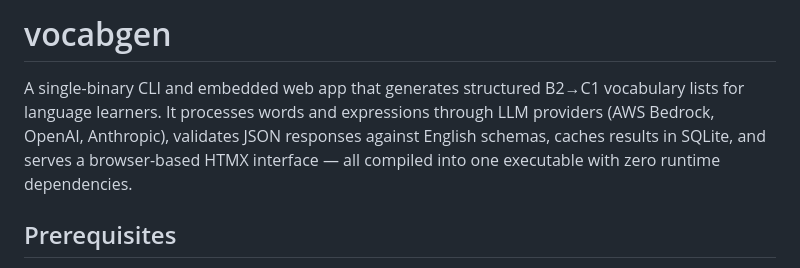
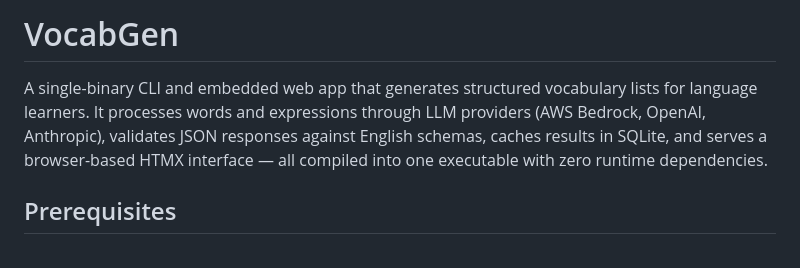
Before and after one commit to npozs77/VocabGen, a Markdown page: README.md, the part around the change. Drawn GitHub-style.

Commit message:
test PR with CI workflow

```diff
--- a/README.md
+++ b/README.md
@@ -1,6 +1,6 @@
-# vocabgen
+# VocabGen
 
-A single-binary CLI and embedded web app that generates structured B2→C1 vocabulary lists for language learners. It processes words and expressions through LLM providers (AWS Bedrock, OpenAI, Anthropic), validates JSON responses against English schemas, caches results in SQLite, and serves a browser-based HTMX interface — all compiled into one executable with zero runtime dependencies.
+A single-binary CLI and embedded web app that generates structured vocabulary lists for language learners. It processes words and expressions through LLM providers (AWS Bedrock, OpenAI, Anthropic), validates JSON responses against English schemas, caches results in SQLite, and serves a browser-based HTMX interface — all compiled into one executable with zero runtime dependencies.
 
 ## Prerequisites
 
```
